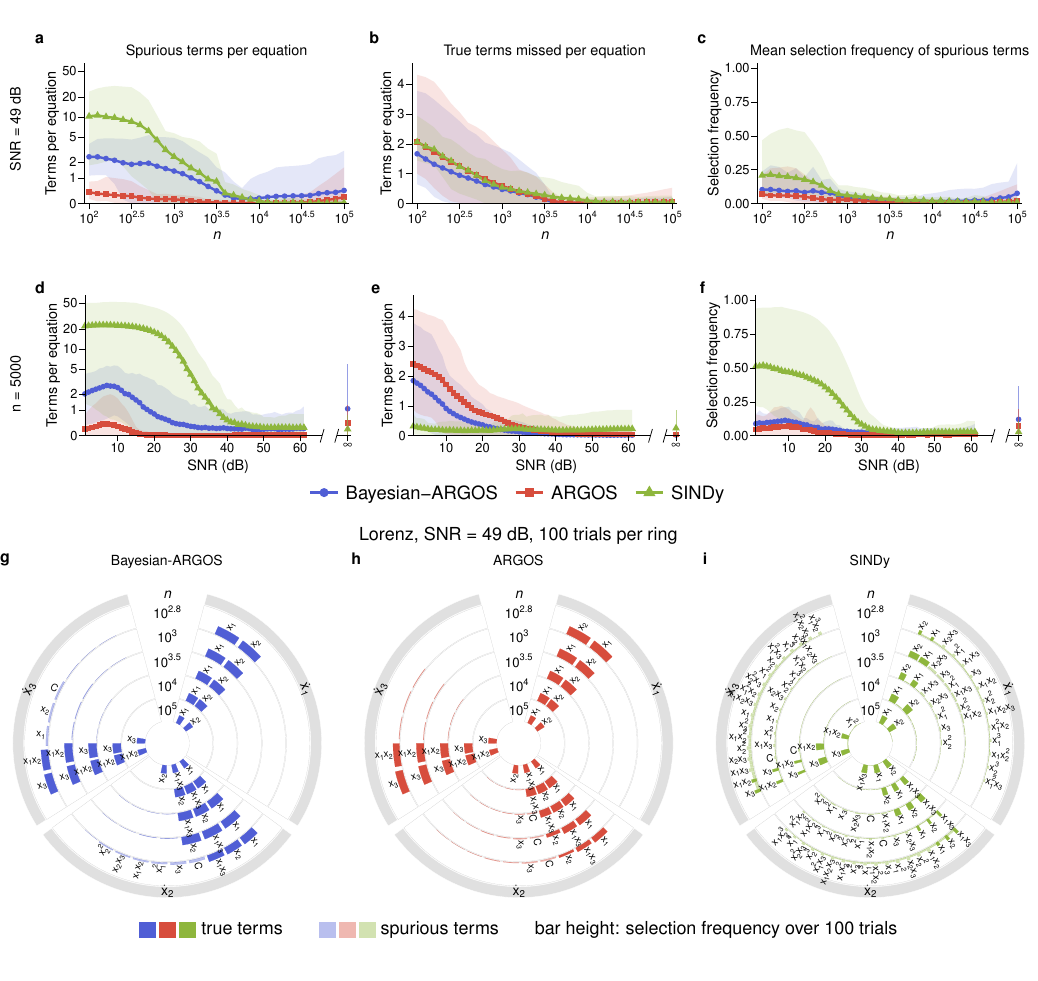
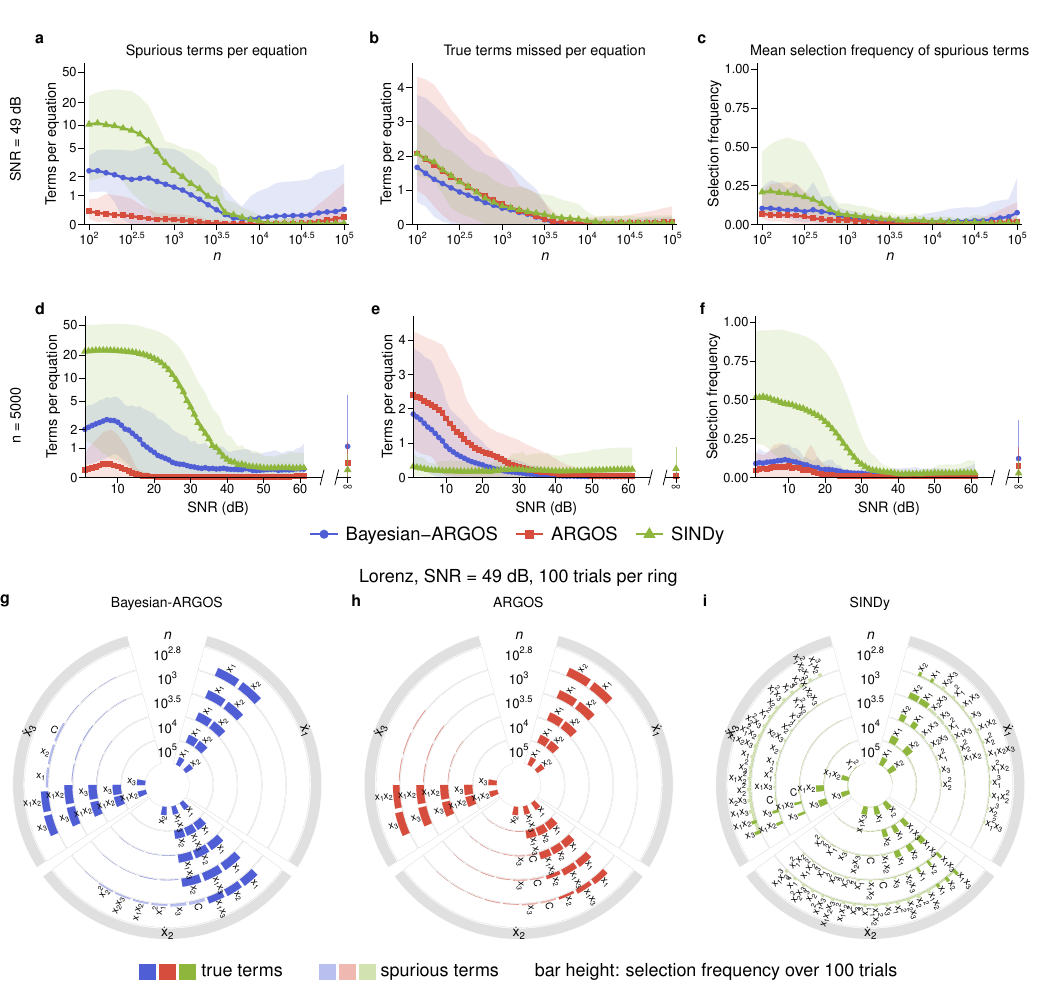
Before and after one commit to yuzhengv/Bayesian-ARGOS, a LaTeX figure (ResultsAnalysis/rebuttal-spurious-terms/figures/shrinkage_spurious_terms.tex): the whole page, the shorter picture padded with empty space. Compiled offline with pdfLaTeX.

Commit message:
spark/Fig. 6 block a and Fig. 7 enlarged to fill the manuscript pages that their shortened legends left room on (Yuzheng, 2026-11-09: "Adjust the aspects of the plots to reach the best of the visualization"). make_fig6.R: fig6_block_a.pdf aspect 0.50 to 0.54 (18 x 9.72 in canvas) and the composite shrinkage_spurious_terms.tex/.pdf recomposed with block b 7.3 mm lower; the circular plots circ_lorenz_n_{ba,argos,sindy}.pdf are unchanged (the copies rewritten by the script render pixel-identical to the committed ones and were reverted). computation_time_lorenz.ipynb: runtime_scaling.pdf aspect 0.42 to 0.60 (18 x 10.8 in canvas), so the two box-plot panels gain height for their five-decade logarithmic axis. Measured in the manuscript against the 552.7 pt text height: Fig. 6 block 537.6 to 552.6 pt, Fig. 7 block 284.8 to 352 pt, each figure with its legend on one page. The rebuttal-spurious-terms README records the aspect history. No data, result or package code changed.
Co-Authored-By: Claude Fable 5.1 <noreply@anthropic.com>

```diff
--- a/ResultsAnalysis/rebuttal-spurious-terms/figures/shrinkage_spurious_terms.tex
+++ b/ResultsAnalysis/rebuttal-spurious-terms/figures/shrinkage_spurious_terms.tex
@@ -14,16 +14,16 @@
 \begin{document}
 \begin{tikzpicture}[x=1mm,y=-1mm]
 \node[anchor=north west, inner sep=0pt] at (0.000,0.000) {\includegraphics[width=183.000mm]{fig6_block_a.pdf}};
-\node[anchor=north, inner sep=0pt] at (91.500,93.000) {\Title{Lorenz, SNR = 49 dB, 100 trials per ring}};
-\node[anchor=north west, inner sep=0pt] at (0.000,97.600) {\Tag{g}};
-\node[anchor=north, inner sep=0pt] at (29.500,98.000) {\Lab{Bayesian-ARGOS}};
-\node[anchor=north west, inner sep=0pt] at (0.000,101.600) {\includegraphics[width=59.000mm]{circ_lorenz_n_ba.pdf}};
-\node[anchor=north west, inner sep=0pt] at (62.000,97.600) {\Tag{h}};
-\node[anchor=north, inner sep=0pt] at (91.500,98.000) {\Lab{ARGOS}};
-\node[anchor=north west, inner sep=0pt] at (62.000,101.600) {\includegraphics[width=59.000mm]{circ_lorenz_n_argos.pdf}};
-\node[anchor=north west, inner sep=0pt] at (124.000,97.600) {\Tag{i}};
-\node[anchor=north, inner sep=0pt] at (153.500,98.000) {\Lab{SINDy}};
-\node[anchor=north west, inner sep=0pt] at (124.000,101.600) {\includegraphics[width=59.000mm]{circ_lorenz_n_sindy.pdf}};
-\node[anchor=north, inner sep=0pt] at (91.500,162.600) {\Leg{{\color{ba}\rule[-0.7mm]{3mm}{3mm}}\,{\color{argos}\rule[-0.7mm]{3mm}{3mm}}\,{\color{sindy}\rule[-0.7mm]{3mm}{3mm}}\ true terms\qquad {\color{ba!40}\rule[-0.7mm]{3mm}{3mm}}\,{\color{argos!40}\rule[-0.7mm]{3mm}{3mm}}\,{\color{sindy!40}\rule[-0.7mm]{3mm}{3mm}}\ spurious terms\qquad bar height: selection frequency over 100 trials}};
+\node[anchor=north, inner sep=0pt] at (91.500,100.343) {\Title{Lorenz, SNR = 49 dB, 100 trials per ring}};
+\node[anchor=north west, inner sep=0pt] at (0.000,104.943) {\Tag{g}};
+\node[anchor=north, inner sep=0pt] at (29.500,105.343) {\Lab{Bayesian-ARGOS}};
+\node[anchor=north west, inner sep=0pt] at (0.000,108.943) {\includegraphics[width=59.000mm]{circ_lorenz_n_ba.pdf}};
+\node[anchor=north west, inner sep=0pt] at (62.000,104.943) {\Tag{h}};
+\node[anchor=north, inner sep=0pt] at (91.500,105.343) {\Lab{ARGOS}};
+\node[anchor=north west, inner sep=0pt] at (62.000,108.943) {\includegraphics[width=59.000mm]{circ_lorenz_n_argos.pdf}};
+\node[anchor=north west, inner sep=0pt] at (124.000,104.943) {\Tag{i}};
+\node[anchor=north, inner sep=0pt] at (153.500,105.343) {\Lab{SINDy}};
+\node[anchor=north west, inner sep=0pt] at (124.000,108.943) {\includegraphics[width=59.000mm]{circ_lorenz_n_sindy.pdf}};
+\node[anchor=north, inner sep=0pt] at (91.500,169.943) {\Leg{{\color{ba}\rule[-0.7mm]{3mm}{3mm}}\,{\color{argos}\rule[-0.7mm]{3mm}{3mm}}\,{\color{sindy}\rule[-0.7mm]{3mm}{3mm}}\ true terms\qquad {\color{ba!40}\rule[-0.7mm]{3mm}{3mm}}\,{\color{argos!40}\rule[-0.7mm]{3mm}{3mm}}\,{\color{sindy!40}\rule[-0.7mm]{3mm}{3mm}}\ spurious terms\qquad bar height: selection frequency over 100 trials}};
 \end{tikzpicture}
 \end{document}
```
Also changed, not shown: ResultsAnalysis/computation-time-plots/imgs/runtime_scaling.pdf, ResultsAnalysis/rebuttal-spurious-terms/README.md, ResultsAnalysis/rebuttal-spurious-terms/figures/fig6_block_a.pdf, ResultsAnalysis/rebuttal-spurious-terms/figures/shrinkage_spurious_terms.pdf, 2 other files.
